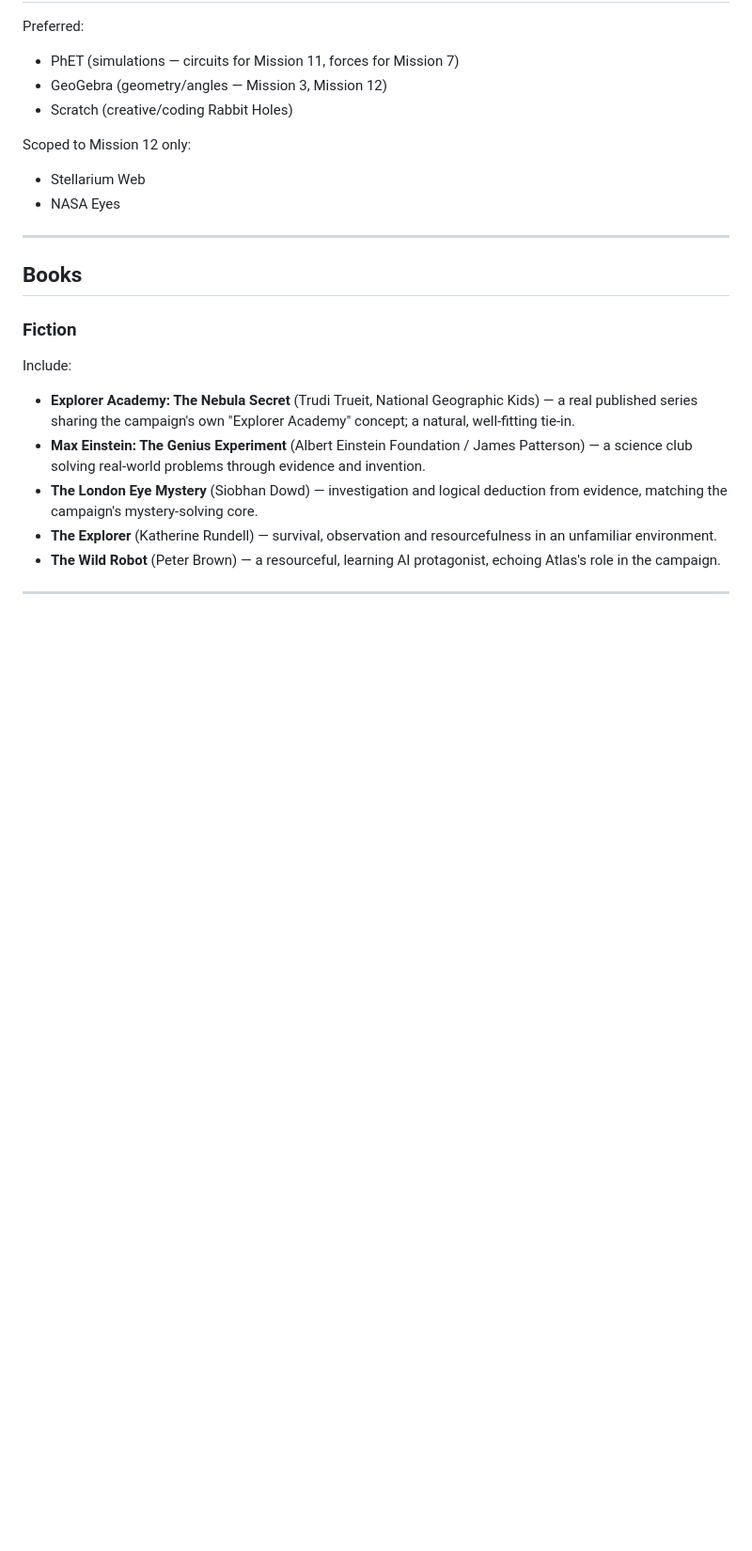
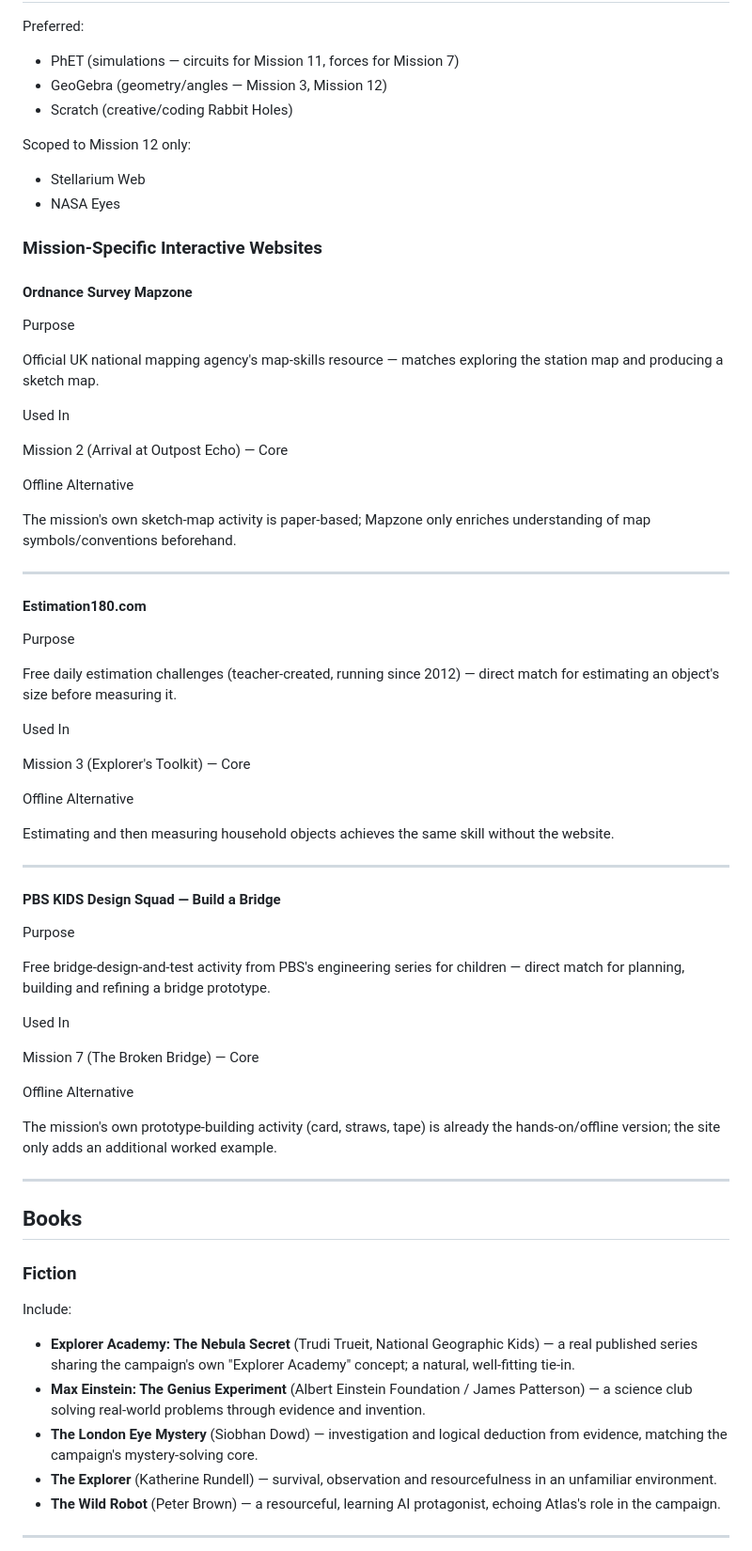
Before and after one commit to pribalky/ExplorerAcademy, a Markdown page: docs/50-content/505_RESOURCES.md, the part around one of its changes. Shown at 94% size. Rendered like a GitHub page; blank space fills up the shorter version.

```diff
--- a/docs/50-content/505_RESOURCES.md
+++ b/docs/50-content/505_RESOURCES.md
@@ -192,6 +260,54 @@ Scoped to Mission 12 only:
 
 - Stellarium Web
 - NASA Eyes
+
+### Mission-Specific Interactive Websites
+
+#### Ordnance Survey Mapzone
+
+Purpose
+
+Official UK national mapping agency's map-skills resource — matches exploring the station map and producing a sketch map.
+
+Used In
+
+Mission 2 (Arrival at Outpost Echo) — Core
+
+Offline Alternative
+
+The mission's own sketch-map activity is paper-based; Mapzone only enriches understanding of map symbols/conventions beforehand.
+
+---
+
+#### Estimation180.com
+
+Purpose
+
+Free daily estimation challenges (teacher-created, running since 2012) — direct match for estimating an object's size before measuring it.
+
+Used In
+
+Mission 3 (Explorer's Toolkit) — Core
+
+Offline Alternative
+
+Estimating and then measuring household objects achieves the same skill without the website.
+
+---
+
+#### PBS KIDS Design Squad — Build a Bridge
+
+Purpose
+
+Free bridge-design-and-test activity from PBS's engineering series for children — direct match for planning, building and refining a bridge prototype.
+
+Used In
+
+Mission 7 (The Broken Bridge) — Core
+
+Offline Alternative
+
+The mission's own prototype-building activity (card, straws, tape) is already the hands-on/offline version; the site only adds an additional worked example.
 
 ---
 
```
Also changed, not shown: other parts of docs/50-content/505_RESOURCES.md (+68 -0 lines).
